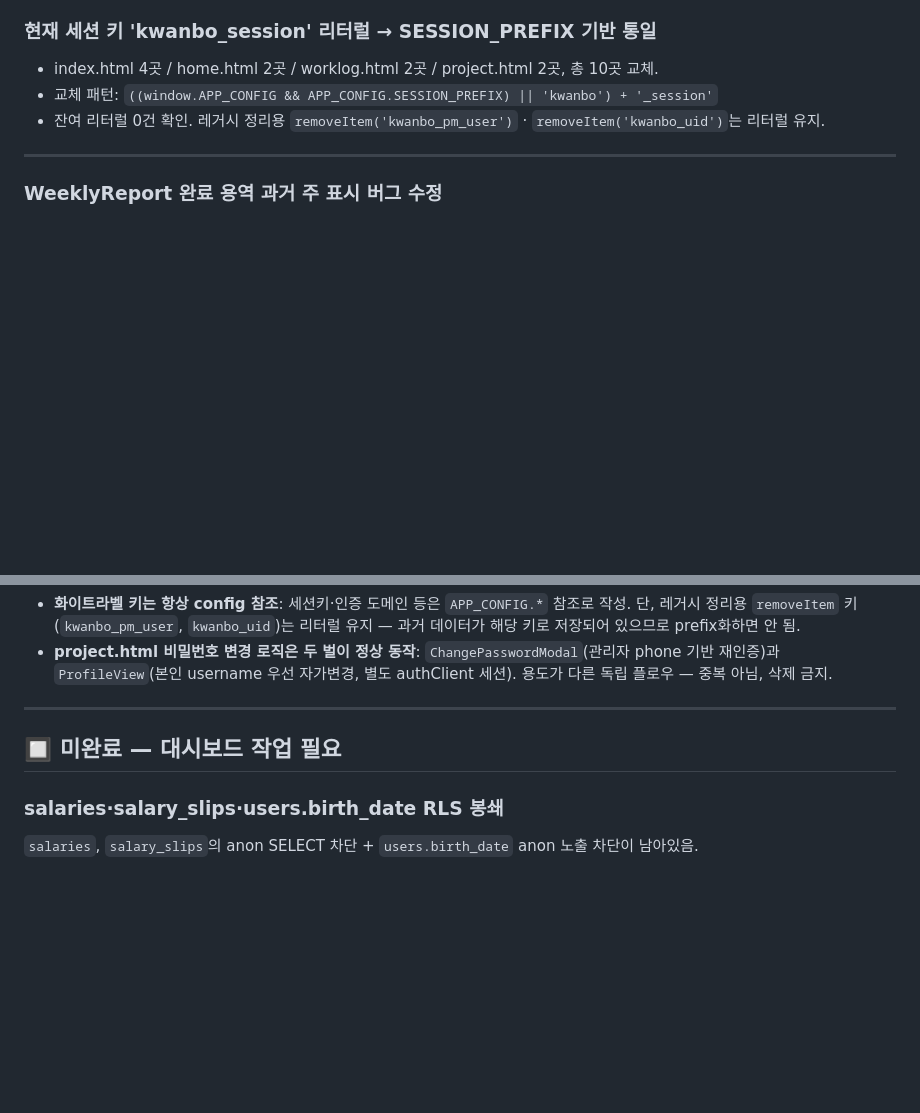
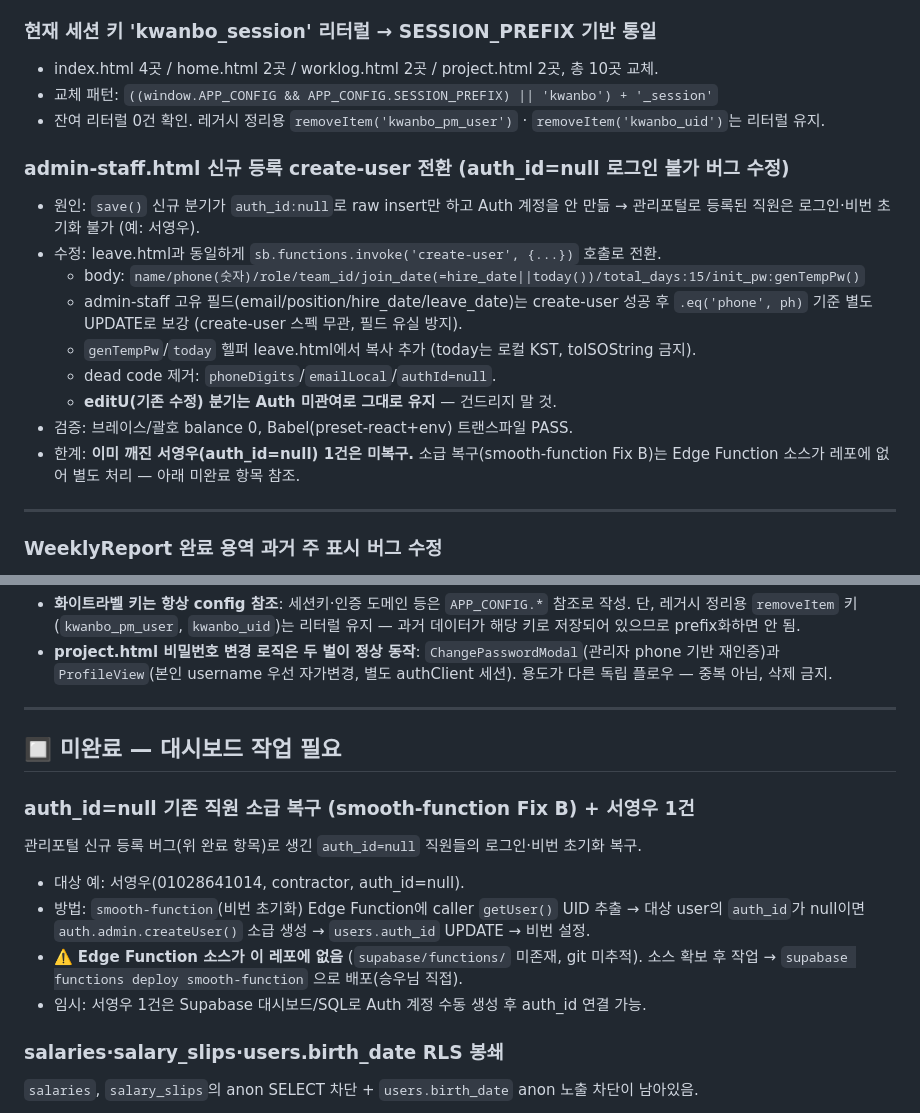
Before and after one commit to swkang87/kwanboeng.github.io, a Markdown page: CLAUDE.md, 2 parts joined by grey strips. Rendered like a GitHub page; blank space fills up the shorter version.

Commit message:
docs: CLAUDE.md — admin-staff create-user 전환 완료 기록 + auth_id 소급복구 미완료 항목 추가
Co-Authored-By: Claude Opus 4.8 <noreply@anthropic.com>

```diff
--- a/CLAUDE.md
+++ b/CLAUDE.md
@@ -83,6 +83,20 @@ admin-worklog / admin-perf / admin-salary / admin-staff / admin-account:
 - 교체 패턴: `((window.APP_CONFIG && APP_CONFIG.SESSION_PREFIX) || 'kwanbo') + '_session'`
 - 잔여 리터럴 0건 확인. 레거시 정리용 `removeItem('kwanbo_pm_user')` · `removeItem('kwanbo_uid')`는 리터럴 유지.
 
+### admin-staff.html 신규 등록 create-user 전환 (auth_id=null 로그인 불가 버그 수정)
+- 원인: `save()` 신규 분기가 `auth_id:null`로 raw insert만 하고 Auth 계정을 안 만듦 →
+  관리포털로 등록된 직원은 로그인·비번 초기화 불가 (예: 서영우).
+- 수정: leave.html과 동일하게 `sb.functions.invoke('create-user', {...})` 호출로 전환.
+  - body: `name/phone(숫자)/role/team_id/join_date(=hire_date||today())/total_days:15/init_pw:genTempPw()`
+  - admin-staff 고유 필드(email/position/hire_date/leave_date)는 create-user 성공 후
+    `.eq('phone', ph)` 기준 별도 UPDATE로 보강 (create-user 스펙 무관, 필드 유실 방지).
+  - `genTempPw`/`today` 헬퍼 leave.html에서 복사 추가 (today는 로컬 KST, toISOString 금지).
+  - dead code 제거: `phoneDigits`/`emailLocal`/`authId=null`.
+  - **editU(기존 수정) 분기는 Auth 미관여로 그대로 유지** — 건드리지 말 것.
+- 검증: 브레이스/괄호 balance 0, Babel(preset-react+env) 트랜스파일 PASS.
+- 한계: **이미 깨진 서영우(auth_id=null) 1건은 미복구.** 소급 복구(smooth-function Fix B)는
+  Edge Function 소스가 레포에 없어 별도 처리 — 아래 미완료 항목 참조.
+
 ---
 
 ### WeeklyReport 완료 용역 과거 주 표시 버그 수정
@@ -105,6 +119,15 @@ admin-worklog / admin-perf / admin-salary / admin-staff / admin-account:
 
 ## 🔲 미완료 — 대시보드 작업 필요
 
+### auth_id=null 기존 직원 소급 복구 (smooth-function Fix B) + 서영우 1건
+관리포털 신규 등록 버그(위 완료 항목)로 생긴 `auth_id=null` 직원들의 로그인·비번 초기화 복구.
+- 대상 예: 서영우(01028641014, contractor, auth_id=null).
+- 방법: `smooth-function`(비번 초기화) Edge Function에 caller `getUser()` UID 추출 →
+  대상 user의 `auth_id`가 null이면 `auth.admin.createUser()` 소급 생성 → `users.auth_id` UPDATE → 비번 설정.
+- ⚠️ **Edge Function 소스가 이 레포에 없음** (`supabase/functions/` 미존재, git 미추적).
+  소스 확보 후 작업 → `supabase functions deploy smooth-function` 으로 배포(승우님 직접).
+- 임시: 서영우 1건은 Supabase 대시보드/SQL로 Auth 계정 수동 생성 후 auth_id 연결 가능.
+
 ### salaries·salary_slips·users.birth_date RLS 봉쇄
 `salaries`, `salary_slips`의 anon SELECT 차단 + `users.birth_date` anon 노출 차단이 남아있음.
 - `slip.html`(미사용)이 anon으로 급여+생년월일 전체 조회 가능한 상태.
```
